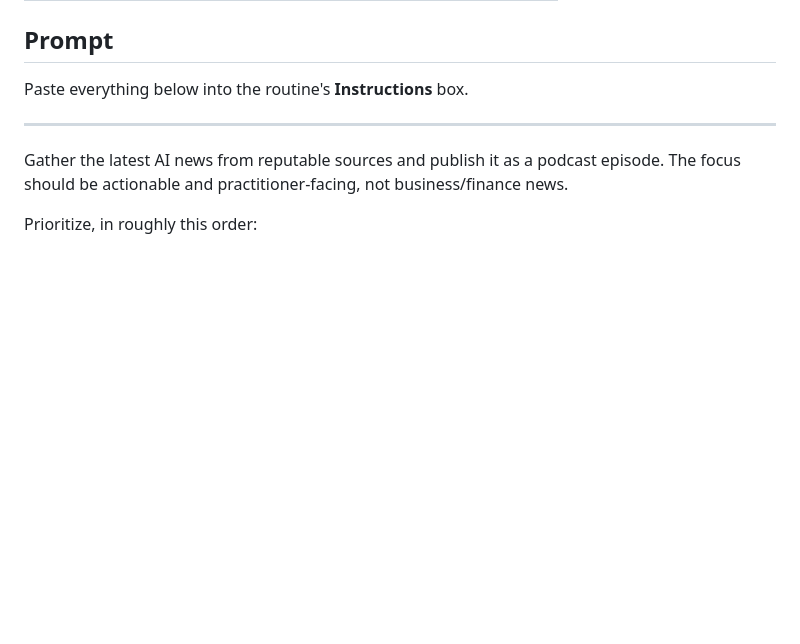
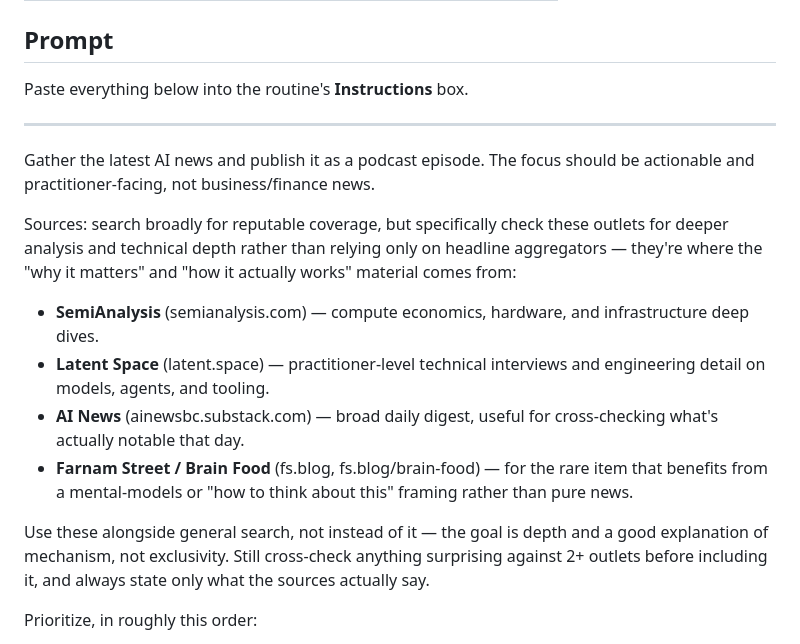
Before and after one commit to gadgetmies/daily-ai, a Markdown page: ROUTINE.md, the part around one of its changes. GitHub-like rendering; blank space fills up the shorter version.

```diff
--- a/ROUTINE.md
+++ b/ROUTINE.md
@@ -16,7 +16,16 @@ Paste everything below into the routine's **Instructions** box.
 
 ---
 
-Gather the latest AI news from reputable sources and publish it as a podcast episode. The focus should be actionable and practitioner-facing, not business/finance news.
+Gather the latest AI news and publish it as a podcast episode. The focus should be actionable and practitioner-facing, not business/finance news.
+
+Sources: search broadly for reputable coverage, but specifically check these outlets for deeper analysis and technical depth rather than relying only on headline aggregators — they're where the "why it matters" and "how it actually works" material comes from:
+
+- **SemiAnalysis** (semianalysis.com) — compute economics, hardware, and infrastructure deep dives.
+- **Latent Space** (latent.space) — practitioner-level technical interviews and engineering detail on models, agents, and tooling.
+- **AI News** (ainewsbc.substack.com) — broad daily digest, useful for cross-checking what's actually notable that day.
+- **Farnam Street / Brain Food** (fs.blog, fs.blog/brain-food) — for the rare item that benefits from a mental-models or "how to think about this" framing rather than pure news.
+
+Use these alongside general search, not instead of it — the goal is depth and a good explanation of mechanism, not exclusivity. Still cross-check anything surprising against 2+ outlets before including it, and always state only what the sources actually say.
 
 Prioritize, in roughly this order:
 
```
Also changed, not shown: other parts of ROUTINE.md (+12 -4 lines).
